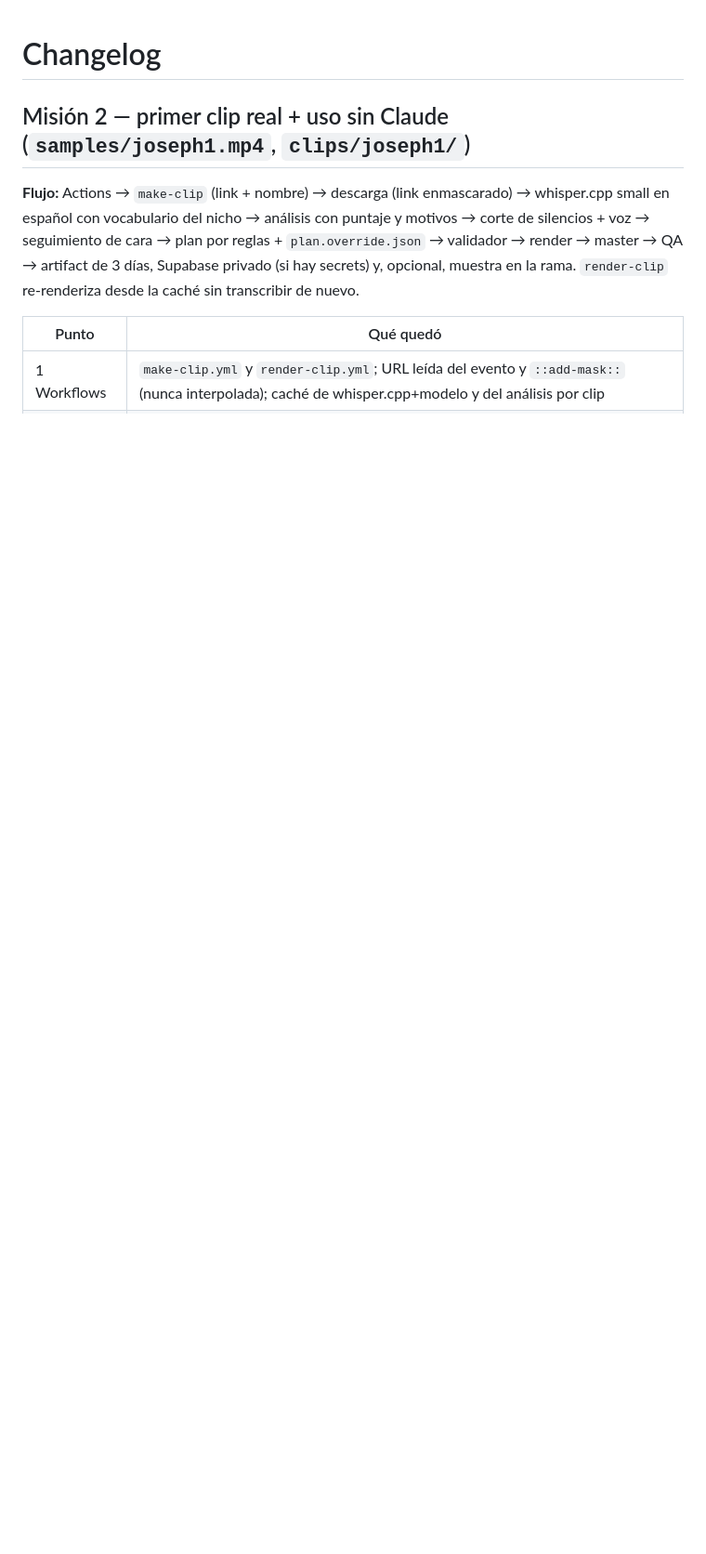
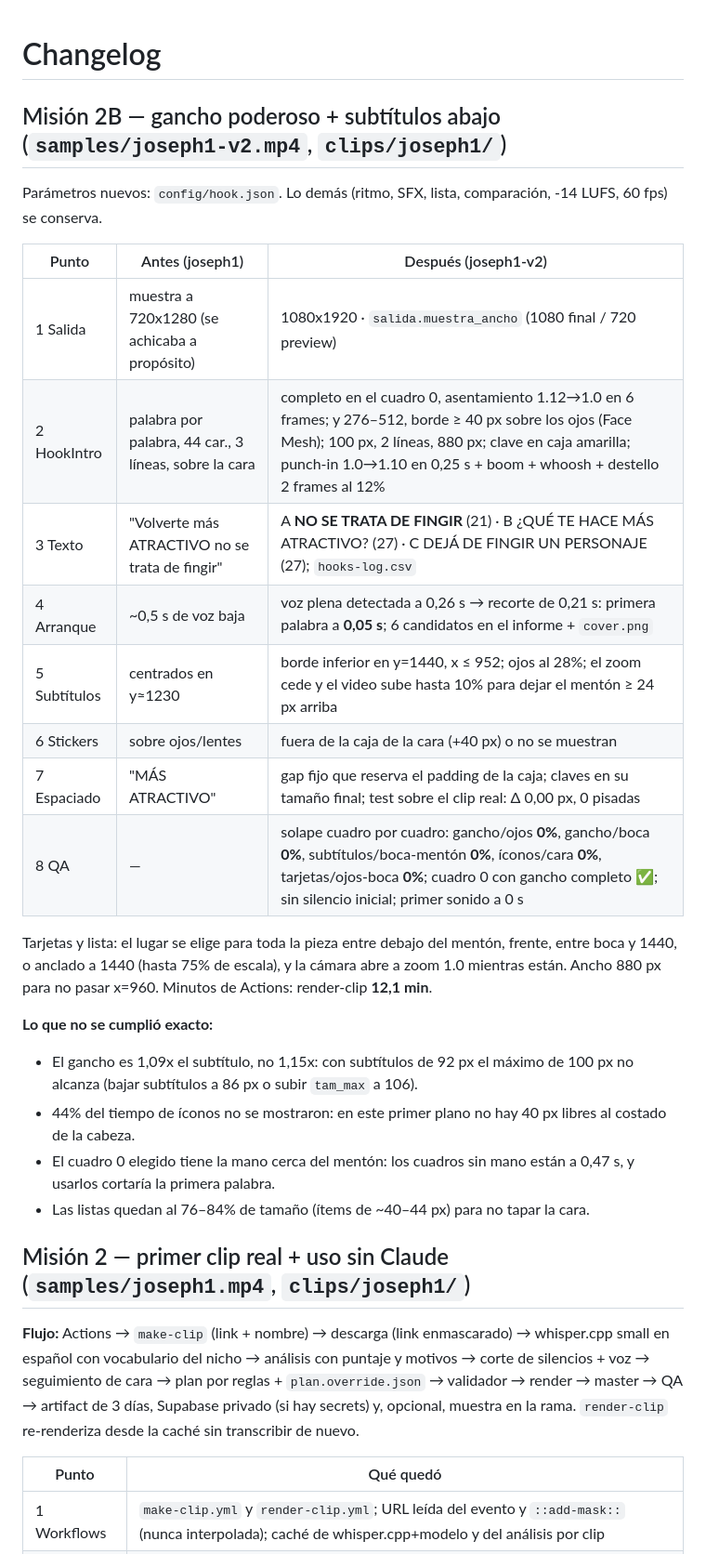
Before and after one commit to mindglitch777-eng/joshep-afiliados-, a Markdown page: CHANGELOG.md, the part around the change. Shown at 93% size. Drawn GitHub-style; blank space fills up the shorter version.

Commit message:
CHANGELOG Misión 2B
Co-Authored-By: Claude Opus 5.5 <noreply@anthropic.com>
Claude-Session: https://claude.ai/code/session_01S1DAmKnwvtJHa7EKX7MquR

```diff
--- a/CHANGELOG.md
+++ b/CHANGELOG.md
@@ -1,4 +1,28 @@
 # Changelog
+
+## Misión 2B — gancho poderoso + subtítulos abajo (`samples/joseph1-v2.mp4`, `clips/joseph1/`)
+
+Parámetros nuevos: `config/hook.json`. Lo demás (ritmo, SFX, lista, comparación, -14 LUFS, 60 fps) se conserva.
+
+| Punto | Antes (joseph1) | Después (joseph1-v2) |
+|---|---|---|
+| 1 Salida | muestra a 720x1280 (se achicaba a propósito) | 1080x1920 · `salida.muestra_ancho` (1080 final / 720 preview) |
+| 2 HookIntro | palabra por palabra, 44 car., 3 líneas, sobre la cara | completo en el cuadro 0, asentamiento 1.12→1.0 en 6 frames; y 276–512, borde ≥ 40 px sobre los ojos (Face Mesh); 100 px, 2 líneas, 880 px; clave en caja amarilla; punch-in 1.0→1.10 en 0,25 s + boom + whoosh + destello 2 frames al 12% |
+| 3 Texto | "Volverte más ATRACTIVO no se trata de fingir" | A **NO SE TRATA DE FINGIR** (21) · B ¿QUÉ TE HACE MÁS ATRACTIVO? (27) · C DEJÁ DE FINGIR UN PERSONAJE (27); `hooks-log.csv` |
+| 4 Arranque | ~0,5 s de voz baja | voz plena detectada a 0,26 s → recorte de 0,21 s: primera palabra a **0,05 s**; 6 candidatos en el informe + `cover.png` |
+| 5 Subtítulos | centrados en y≈1230 | borde inferior en y=1440, x ≤ 952; ojos al 28%; el zoom cede y el video sube hasta 10% para dejar el mentón ≥ 24 px arriba |
+| 6 Stickers | sobre ojos/lentes | fuera de la caja de la cara (+40 px) o no se muestran |
+| 7 Espaciado | "MÁS   ATRACTIVO" | gap fijo que reserva el padding de la caja; claves en su tamaño final; test sobre el clip real: Δ 0,00 px, 0 pisadas |
+| 8 QA | — | solape cuadro por cuadro: gancho/ojos **0%**, gancho/boca **0%**, subtítulos/boca-mentón **0%**, íconos/cara **0%**, tarjetas/ojos-boca **0%**; cuadro 0 con gancho completo ✅; sin silencio inicial; primer sonido a 0 s |
+
+Tarjetas y lista: el lugar se elige para toda la pieza entre debajo del mentón, frente, entre boca y 1440, o anclado a 1440 (hasta 75% de escala), y la cámara abre a zoom 1.0 mientras están. Ancho 880 px para no pasar x=960.
+Minutos de Actions: render-clip **12,1 min**.
+
+**Lo que no se cumplió exacto:**
+- El gancho es 1,09x el subtítulo, no 1,15x: con subtítulos de 92 px el máximo de 100 px no alcanza (bajar subtítulos a 86 px o subir `tam_max` a 106).
+- 44% del tiempo de íconos no se mostraron: en este primer plano no hay 40 px libres al costado de la cabeza.
+- El cuadro 0 elegido tiene la mano cerca del mentón: los cuadros sin mano están a 0,47 s, y usarlos cortaría la primera palabra.
+- Las listas quedan al 76–84% de tamaño (ítems de ~40–44 px) para no tapar la cara.
 
 ## Misión 2 — primer clip real + uso sin Claude (`samples/joseph1.mp4`, `clips/joseph1/`)
 
```
